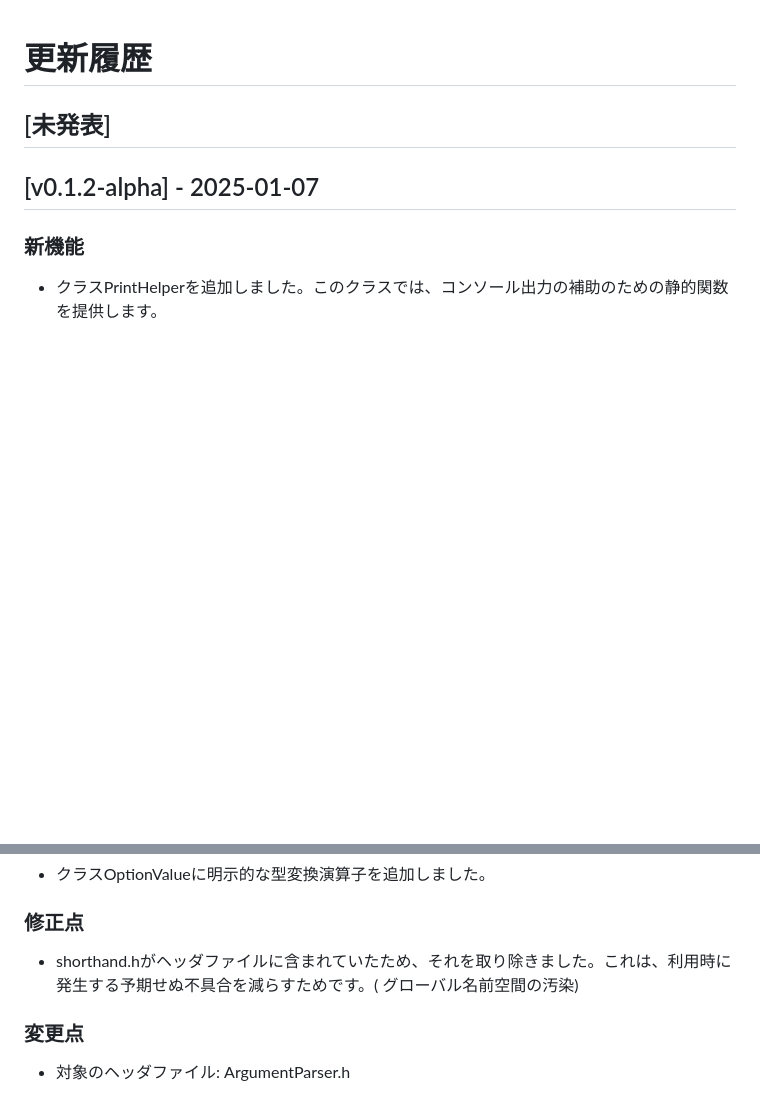
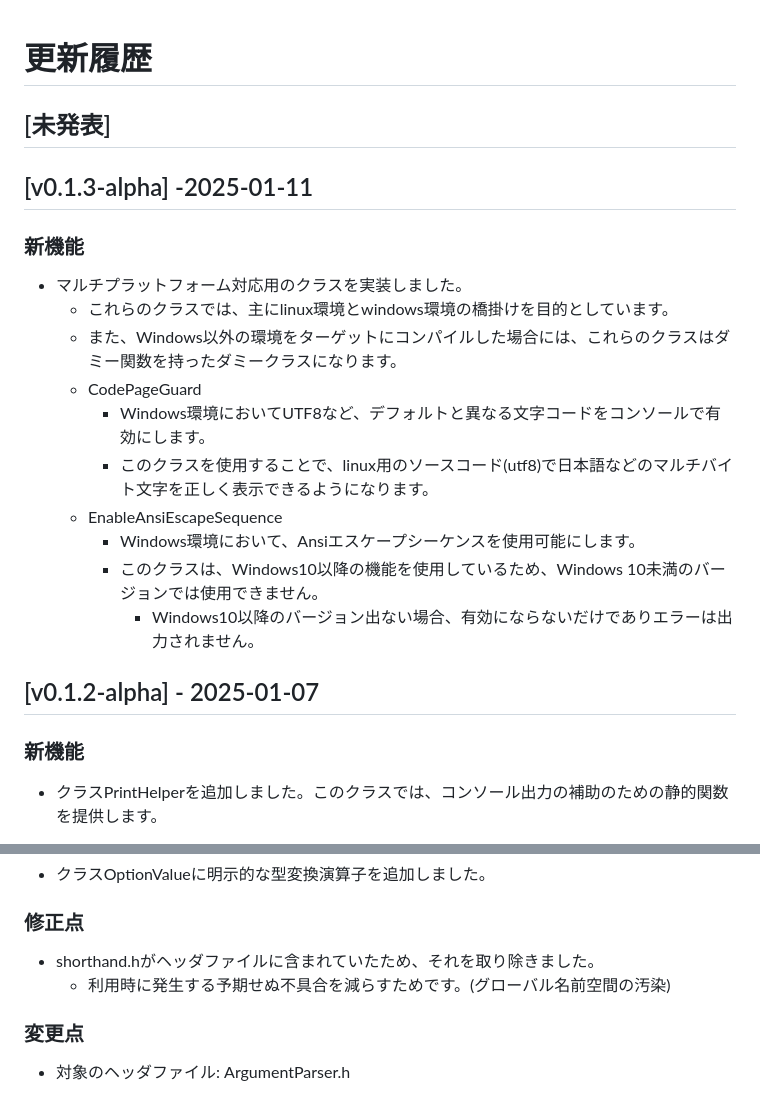
Before and after one commit to saku-shirakura/cpp-libs, a Markdown page: CHANGELOG.MD, 2 parts joined by grey strips. Rendered like a GitHub page; blank space fills up the shorter version.

Commit message:
[Release] v0.1.3-alpha

```diff
--- a/CHANGELOG.MD
+++ b/CHANGELOG.MD
@@ -1,6 +1,21 @@
 # 更新履歴
 
 ## [未発表]
+
+## [v0.1.3-alpha] -2025-01-11
+
+### 新機能
+
+- マルチプラットフォーム対応用のクラスを実装しました。
+    - これらのクラスでは、主にlinux環境とwindows環境の橋掛けを目的としています。
+    - また、Windows以外の環境をターゲットにコンパイルした場合には、これらのクラスはダミー関数を持ったダミークラスになります。
+    - CodePageGuard
+        - Windows環境においてUTF8など、デフォルトと異なる文字コードをコンソールで有効にします。
+        - このクラスを使用することで、linux用のソースコード(utf8)で日本語などのマルチバイト文字を正しく表示できるようになります。
+    - EnableAnsiEscapeSequence
+        - Windows環境において、Ansiエスケープシーケンスを使用可能にします。
+        - このクラスは、Windows10以降の機能を使用しているため、Windows 10未満のバージョンでは使用できません。
+            - Windows10以降のバージョン出ない場合、有効にならないだけでありエラーは出力されません。
 
 ## [v0.1.2-alpha] - 2025-01-07
 
@@ -22,8 +37,8 @@
 
 ### 修正点
 
-- shorthand.hがヘッダファイルに含まれていたため、それを取り除きました。これは、利用時に発生する予期せぬ不具合を減らすためです。(
-  グローバル名前空間の汚染)
+- shorthand.hがヘッダファイルに含まれていたため、それを取り除きました。
+    - 利用時に発生する予期せぬ不具合を減らすためです。(グローバル名前空間の汚染)
 
 ### 変更点
 
```
